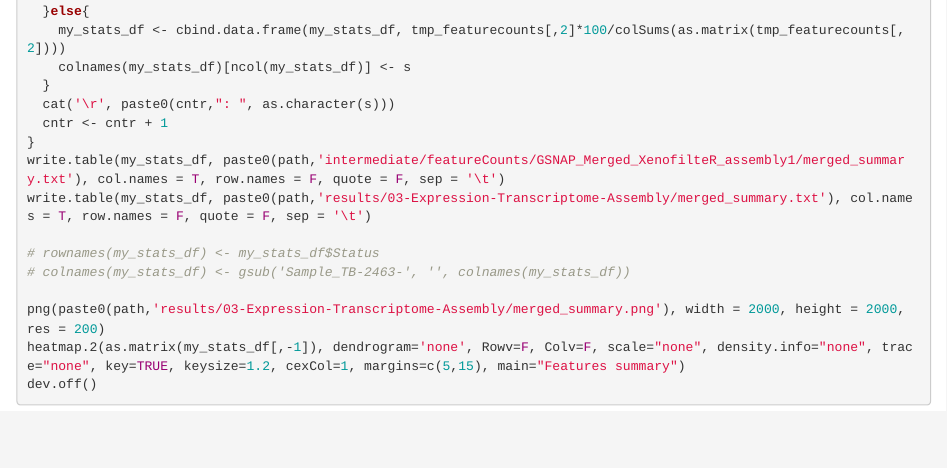
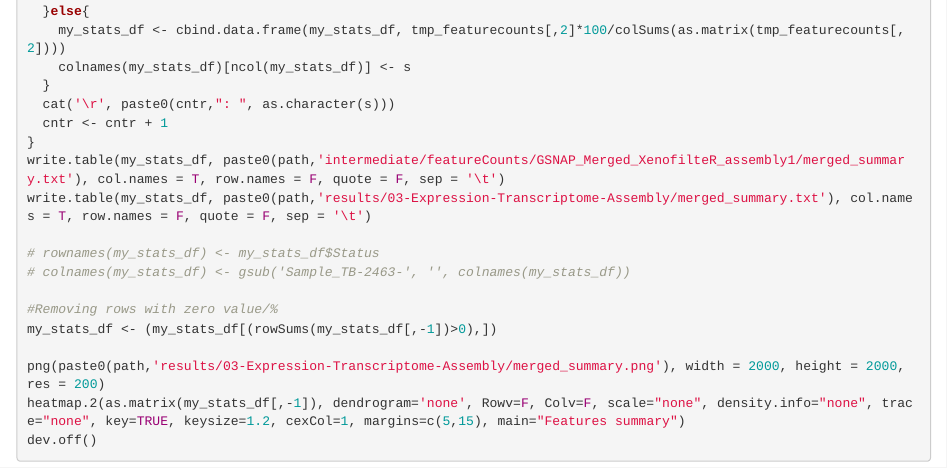
Before and after one commit to nimarafati/Pipelines, an R Markdown document (Util/featurecounts.Rmd): the page in a window 1100 px wide, from 1280 px down. Rendered offline with R 4.5, knitr and Pandoc, with nearby package versions.

Commit message:
Update featurecounts.Rmd
Exclude rows with zero values from feacutecounts summary

```diff
--- a/Util/featurecounts.Rmd
+++ b/Util/featurecounts.Rmd
@@ -69,6 +69,9 @@ write.table(my_stats_df, paste0(path,'results/03-Expression-Transcriptome-Assemb
 # rownames(my_stats_df) <- my_stats_df$Status
 # colnames(my_stats_df) <- gsub('Sample_TB-2463-', '', colnames(my_stats_df))
 
+#Removing rows with zero value/%
+my_stats_df <- (my_stats_df[(rowSums(my_stats_df[,-1])>0),])
+
 png(paste0(path,'results/03-Expression-Transcriptome-Assembly/merged_summary.png'), width = 2000, height = 2000, res = 200)
 heatmap.2(as.matrix(my_stats_df[,-1]), dendrogram='none', Rowv=F, Colv=F, scale="none", density.info="none", trace="none", key=TRUE, keysize=1.2, cexCol=1, margins=c(5,15), main="Features summary")
 dev.off()
```
